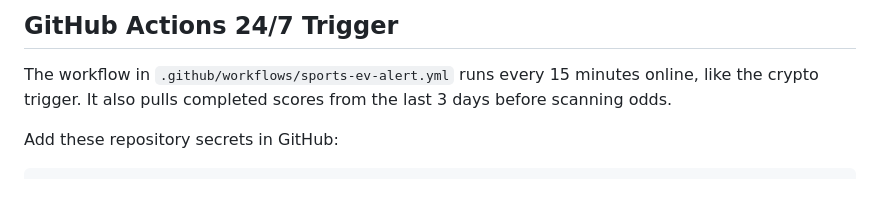
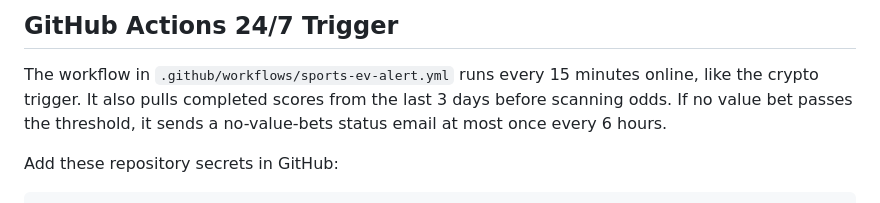
Before and after one commit to Neel57646/BET, a Markdown page: README.md, the part around the change. Drawn GitHub-style.

Commit message:
Document no-value-bets status emails

```diff
--- a/README.md
+++ b/README.md
@@ -67,6 +67,7 @@ To send for real, set `DRY_RUN=false` and use a Gmail app password, not your nor
 ## GitHub Actions 24/7 Trigger
 
 The workflow in `.github/workflows/sports-ev-alert.yml` runs every 15 minutes online, like the crypto trigger. It also pulls completed scores from the last 3 days before scanning odds.
+If no value bet passes the threshold, it sends a no-value-bets status email at most once every 6 hours.
 
 Add these repository secrets in GitHub:
 
```
